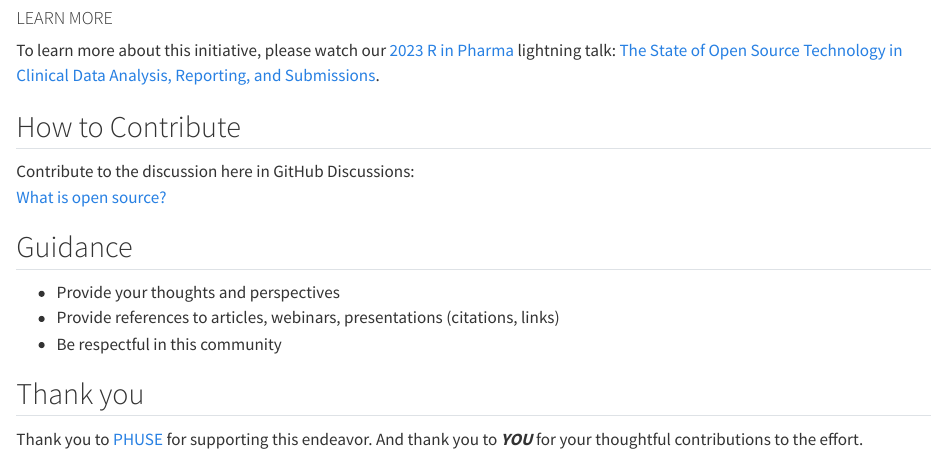
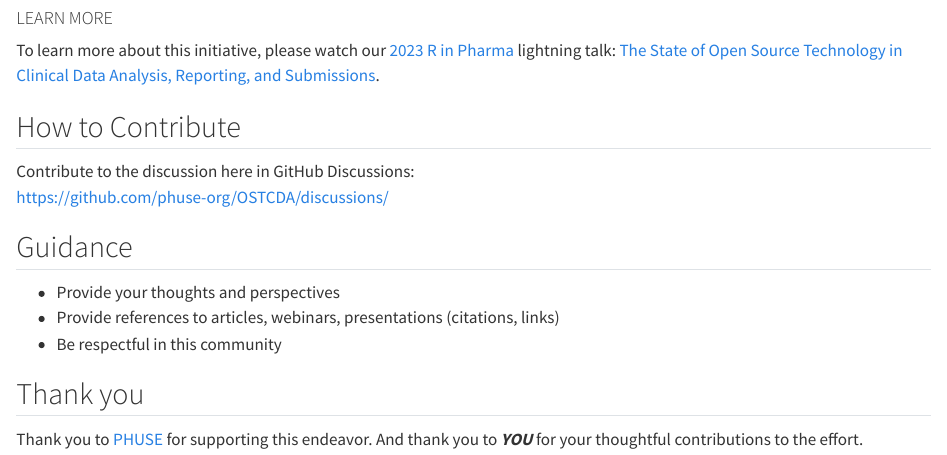
Before and after one commit to phuse-org/OSTCDA, a Quarto document (index.qmd): the page in a window 1100 px wide, from 470 px down. Rendered offline with R 4.5, knitr and Pandoc in place of Quarto, with nearby package versions.

Commit message:
Fix URL in target

```diff
--- a/index.qmd
+++ b/index.qmd
@@ -21,7 +21,7 @@ To learn more about this initiative, please watch our [2023 R in Pharma](https:/
 ## How to Contribute
 
 Contribute to the discussion here in GitHub Discussions:\
-[What is open source?](https://github.com/phuse-org/OSTCDA/discussions/1){target="_blank"}
+[https://github.com/phuse-org/OSTCDA/discussions/](https://github.com/phuse-org/OSTCDA/discussions/){target="_blank"}
 
 ## Guidance
 
```
